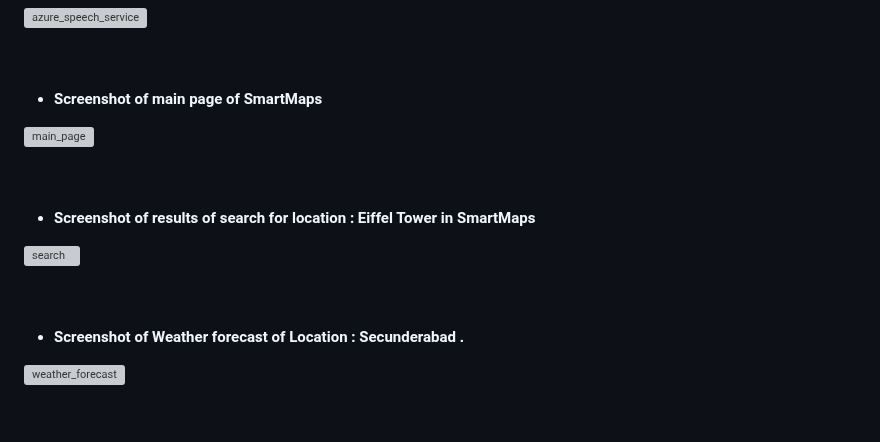
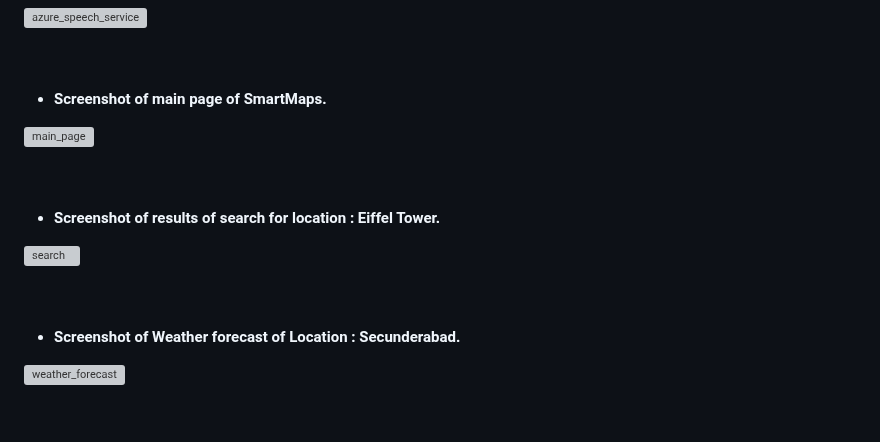
Before and after one commit to shreshtapadala/SmartMaps, a Markdown page: README.md, the part around the change. Drawn GitHub-style; grey boxes are pictures that could not be loaded.

```diff
--- a/README.md
+++ b/README.md
@@ -120,21 +120,21 @@ SmartMaps addresses the crucial need for environmentally responsible travel by p
 <br>
 <br>
 
-- <b> Screenshot of main page of SmartMaps </b>
+- <b> Screenshot of main page of SmartMaps.</b>
 
 ![main_page](https://github.com/shreshtapadala/SmartMaps/assets/109150089/e1046f8e-a41b-42b3-abc1-a8fe9152471d)
 
 <br>
 <br>
 
-- <b> Screenshot of results of search for location : Eiffel Tower in SmartMaps </b>
+- <b> Screenshot of results of search for location : Eiffel Tower.</b>
 
 ![search](https://github.com/shreshtapadala/SmartMaps/assets/109150089/171c08c9-9fd2-438d-9350-c94d6641e52c)
 
 <br>
 <br>
 
-- <b> Screenshot of Weather forecast of Location : Secunderabad .</b>
+- <b> Screenshot of Weather forecast of Location : Secunderabad.</b>
 
 ![weather_forecast](https://github.com/shreshtapadala/SmartMaps/assets/109150089/7f6dedc2-e8f8-4d2d-ba15-c3ba85fe3d98)
 
```
